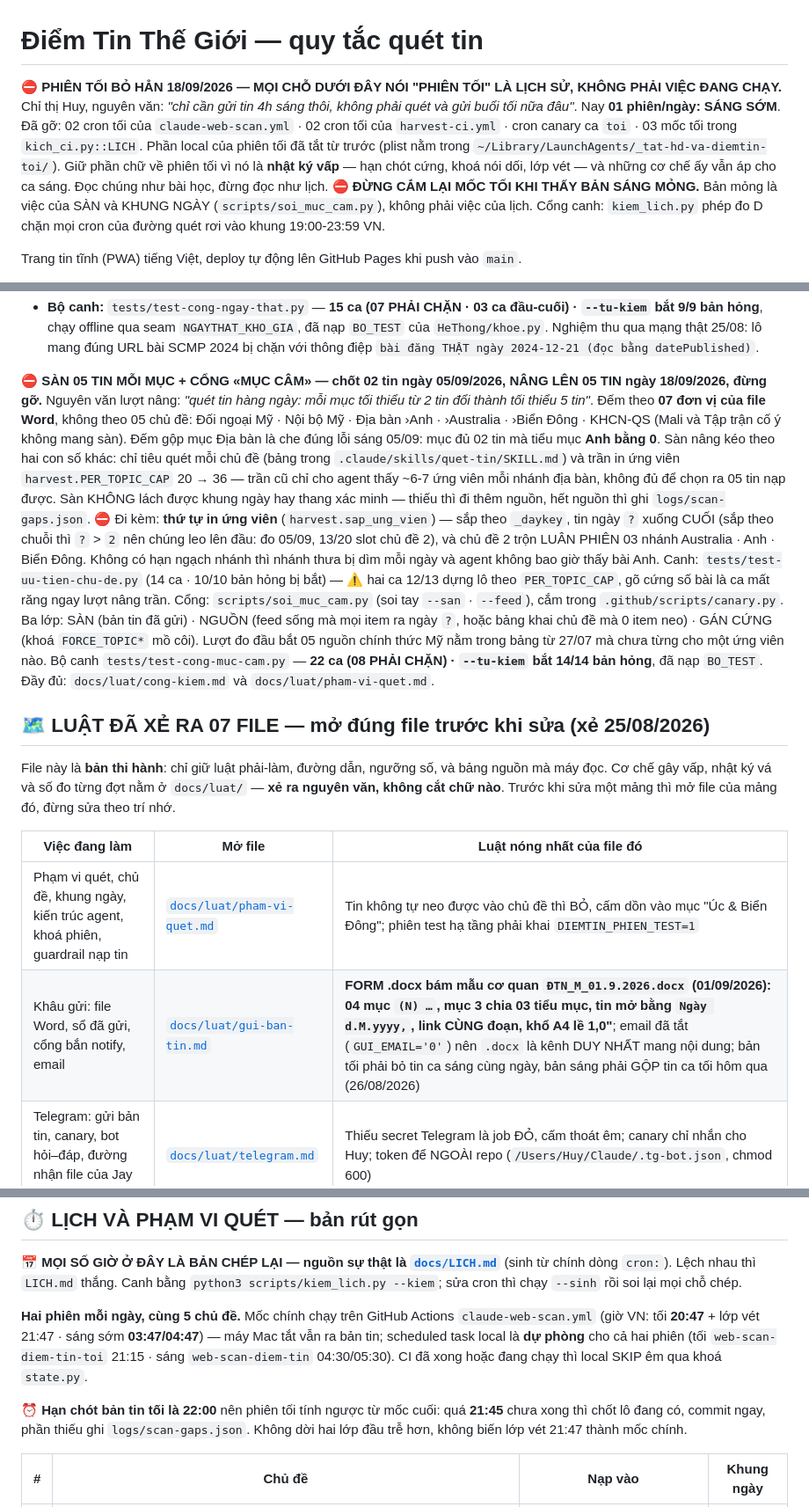
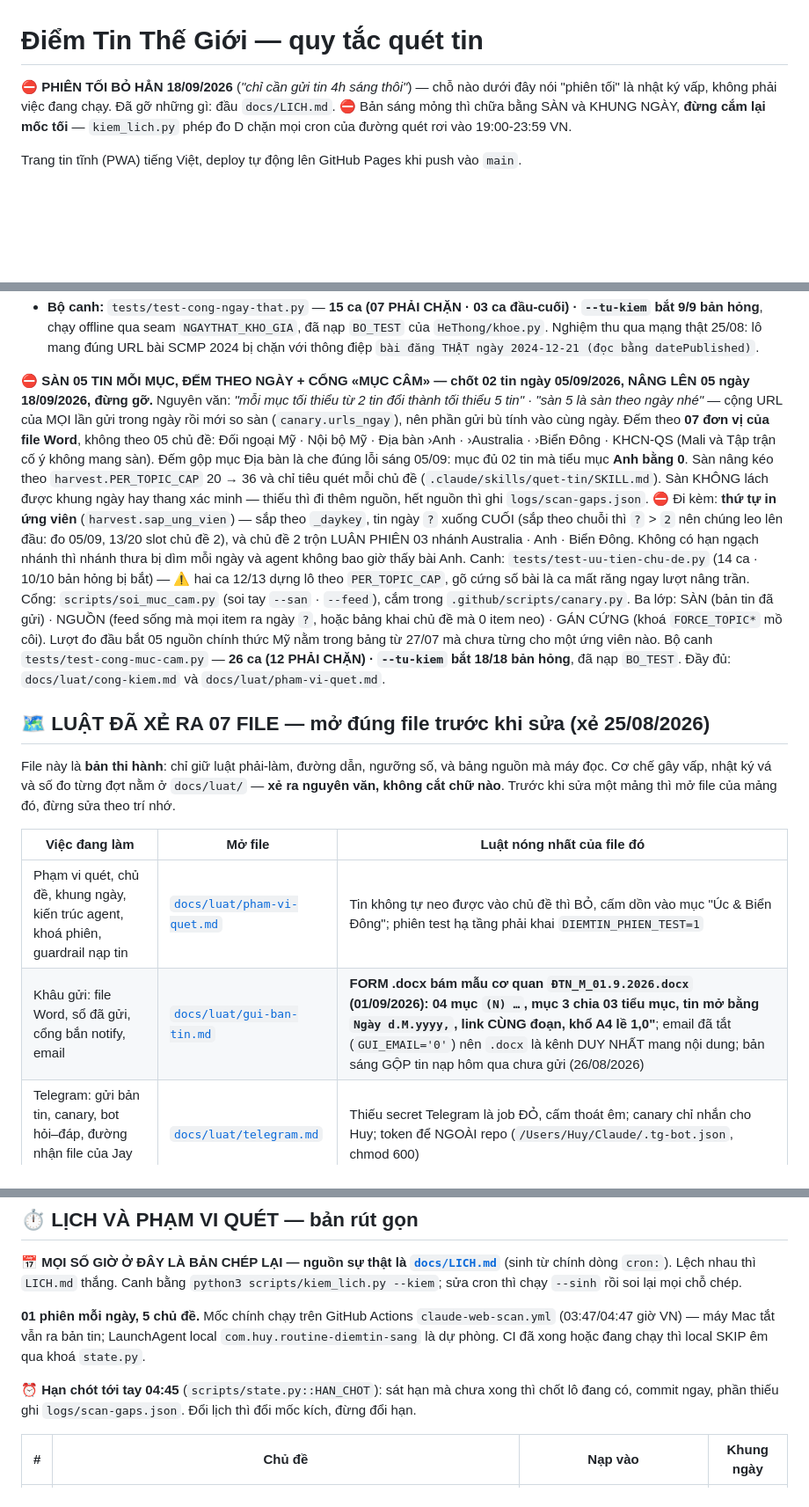
Before and after one commit to huyneo1101-dotcom/diem-tin-the-gioi, a Markdown page: CLAUDE.md, 3 parts joined by grey strips. Shown at 88% size. Rendered like a GitHub page; blank space fills up the shorter version.

Commit message:
Cat bu CLAUDE.md ve duoi tran chong phinh (66398 -> 65904)
Luot truoc do da vuot tran 66000 tu truoc (66398), luot nay them khoi canh bao
phien toi nen len 67304. Cat bu ngay trong luot, dung luat 31:
· nen khoi canh bao dau file va doan san 05 tin (bo phan da co o pham-vi-quet.md)
· thay doan lich cu (da chet han) bang ban gon tro ve docs/LICH.md
· xe nhat ky vap probe_sources.py sang docs/luat/probe-sources-loi-cam.md, giu
  dong tro trong CLAUDE.md — xe vi cham tran, khong phai vi het hieu luc

Nghiem thu: kiem_lich --kiem 4/4 · test-bang-nguon-claude-md 15/15 (co ca doi
chung bang 31 trang HTML con nguyen).

Co-Authored-By: Claude Opus 5 <noreply@anthropic.com>

```diff
--- a/CLAUDE.md
+++ b/CLAUDE.md
@@ -1,17 +1,10 @@
 # Điểm Tin Thế Giới — quy tắc quét tin
 
 
-⛔ **PHIÊN TỐI BỎ HẲN 18/09/2026 — MỌI CHỖ DƯỚI ĐÂY NÓI "PHIÊN TỐI" LÀ LỊCH SỬ, KHÔNG PHẢI
-VIỆC ĐANG CHẠY.** Chỉ thị Huy, nguyên văn: *"chỉ cần gửi tin 4h sáng thôi, không phải quét và
-gửi buổi tối nữa đâu"*. Nay **01 phiên/ngày: SÁNG SỚM**. Đã gỡ: 02 cron tối của
-`claude-web-scan.yml` · 02 cron tối của `harvest-ci.yml` · cron canary ca `toi` · 03 mốc tối
-trong `kich_ci.py::LICH`. Phần local của phiên tối đã tắt từ trước (plist nằm trong
-`~/Library/LaunchAgents/_tat-hd-va-diemtin-toi/`).
-Giữ phần chữ về phiên tối vì nó là **nhật ký vấp** — hạn chót cứng, khoá nói dối, lớp vét — và
-những cơ chế ấy vẫn áp cho ca sáng. Đọc chúng như bài học, đừng đọc như lịch.
-⛔ **ĐỪNG CẮM LẠI MỐC TỐI KHI THẤY BẢN SÁNG MỎNG.** Bản mỏng là việc của SÀN và KHUNG NGÀY
-(`scripts/soi_muc_cam.py`), không phải việc của lịch. Cổng canh: `kiem_lich.py` phép đo D chặn
-mọi cron của đường quét rơi vào khung 19:00-23:59 VN.
+⛔ **PHIÊN TỐI BỎ HẲN 18/09/2026** (*"chỉ cần gửi tin 4h sáng thôi"*) — chỗ nào dưới đây nói
+"phiên tối" là nhật ký vấp, không phải việc đang chạy. Đã gỡ những gì: đầu `docs/LICH.md`.
+⛔ Bản sáng mỏng thì chữa bằng SÀN và KHUNG NGÀY, **đừng cắm lại mốc tối** — `kiem_lich.py` phép
+đo D chặn mọi cron của đường quét rơi vào 19:00-23:59 VN.
 
 Trang tin tĩnh (PWA) tiếng Việt, deploy tự động lên GitHub Pages khi push vào `main`.
 
@@ -107,15 +100,15 @@ cách nhau một tháng cho cùng tỷ lệ (2,0% và 3,7%), tức lỗ này m
   của `HeThong/khoe.py`. Nghiệm thu qua mạng thật 25/08: lô mang đúng URL bài SCMP 2024 bị
   chặn với thông điệp `bài đăng THẬT ngày 2024-12-21 (đọc bằng datePublished)`.
 
-⛔ **SÀN 05 TIN MỖI MỤC + CỔNG «MỤC CÂM» — chốt 02 tin ngày 05/09/2026, NÂNG LÊN 05 TIN ngày
-18/09/2026, đừng gỡ.** Nguyên văn lượt nâng: *"quét tin hàng ngày: mỗi mục tối thiểu từ 2 tin đổi
-thành tối thiểu 5 tin"*. Đếm theo **07 đơn vị của file Word**, không
+⛔ **SÀN 05 TIN MỖI MỤC, ĐẾM THEO NGÀY + CỔNG «MỤC CÂM» — chốt 02 tin ngày 05/09/2026, NÂNG LÊN
+05 ngày 18/09/2026, đừng gỡ.** Nguyên văn: *"mỗi mục tối thiểu từ 2 tin đổi thành tối thiểu 5 tin"*
+· *"sàn 5 là sàn theo ngày nhé"* — cộng URL của MỌI lần gửi trong ngày rồi mới so sàn
+(`canary.urls_ngay`), nên phần gửi bù tính vào cùng ngày. Đếm theo **07 đơn vị của file Word**, không
 theo 05 chủ đề: Đối ngoại Mỹ · Nội bộ Mỹ · Địa bàn ›Anh · ›Australia · ›Biển Đông · KHCN-QS (Mali và
 Tập trận cố ý không mang sàn). Đếm gộp mục Địa bàn là che đúng lỗi sáng 05/09: mục đủ 02 tin mà tiểu
-mục **Anh bằng 0**. Sàn nâng kéo theo hai con số khác: chỉ tiêu quét mỗi chủ đề (bảng trong
-`.claude/skills/quet-tin/SKILL.md`) và trần in ứng viên `harvest.PER_TOPIC_CAP` 20 → 36 — trần cũ chỉ
-cho agent thấy ~6-7 ứng viên mỗi nhánh địa bàn, không đủ để chọn ra 05 tin nạp được. Sàn KHÔNG lách được khung ngày hay thang xác minh — thiếu thì đi thêm nguồn, hết
-nguồn thì ghi `logs/scan-gaps.json`.
+mục **Anh bằng 0**. Sàn nâng kéo theo `harvest.PER_TOPIC_CAP` 20 → 36 và chỉ tiêu quét mỗi chủ đề
+(`.claude/skills/quet-tin/SKILL.md`). Sàn KHÔNG lách được khung ngày hay thang xác minh — thiếu thì
+đi thêm nguồn, hết nguồn thì ghi `logs/scan-gaps.json`.
 ⛔ Đi kèm: **thứ tự in ứng viên** (`harvest.sap_ung_vien`) — sắp theo `_daykey`, tin ngày `?` xuống
 CUỐI (sắp theo chuỗi thì `?` > `2` nên chúng leo lên đầu: đo 05/09, 13/20 slot chủ đề 2), và chủ đề 2
 trộn LUÂN PHIÊN 03 nhánh Australia · Anh · Biển Đông. Không có hạn ngạch nhánh thì nhánh thưa bị dìm
@@ -125,8 +118,8 @@ nâng trần.
 Cổng: `scripts/soi_muc_cam.py` (soi tay `--san` · `--feed`), cắm trong `.github/scripts/canary.py`.
 Ba lớp: SÀN (bản tin đã gửi) · NGUỒN (feed sống mà mọi item ra ngày `?`, hoặc bảng khai chủ đề mà 0
 item neo) · GÁN CỨNG (khoá `FORCE_TOPIC*` mồ côi). Lượt đo đầu bắt 05 nguồn chính thức Mỹ nằm trong
-bảng từ 27/07 mà chưa từng cho một ứng viên nào. Bộ canh `tests/test-cong-muc-cam.py` — **22 ca (08
-PHẢI CHẶN) · `--tu-kiem` bắt 14/14 bản hỏng**, đã nạp `BO_TEST`. Đầy đủ: `docs/luat/cong-kiem.md` và
+bảng từ 27/07 mà chưa từng cho một ứng viên nào. Bộ canh `tests/test-cong-muc-cam.py` — **26 ca (12
+PHẢI CHẶN) · `--tu-kiem` bắt 18/18 bản hỏng**, đã nạp `BO_TEST`. Đầy đủ: `docs/luat/cong-kiem.md` và
 `docs/luat/pham-vi-quet.md`.
 
 ## 🗺️ LUẬT ĐÃ XẺ RA 07 FILE — mở đúng file trước khi sửa (xẻ 25/08/2026)
@@ -138,7 +131,7 @@ nào**. Trước khi sửa một mảng thì mở file của mảng đó, đừn
 | Việc đang làm | Mở file | Luật nóng nhất của file đó |
 |---|---|---|
 | Phạm vi quét, chủ đề, khung ngày, kiến trúc agent, khoá phiên, guardrail nạp tin | [`docs/luat/pham-vi-quet.md`](docs/luat/pham-vi-quet.md) | Tin không tự neo được vào chủ đề thì BỎ, cấm dồn vào mục "Úc & Biển Đông"; phiên test hạ tầng phải khai `DIEMTIN_PHIEN_TEST=1` |
-| Khâu gửi: file Word, sổ đã gửi, cổng bắn notify, email | [`docs/luat/gui-ban-tin.md`](docs/luat/gui-ban-tin.md) | **FORM .docx bám mẫu cơ quan `ĐTN_M_01.9.2026.docx` (01/09/2026): 04 mục `(N) …`, mục 3 chia 03 tiểu mục, tin mở bằng `Ngày d.M.yyyy,`, link CÙNG đoạn, khổ A4 lề 1,0"**; email đã tắt (`GUI_EMAIL='0'`) nên `.docx` là kênh DUY NHẤT mang nội dung; bản tối phải bỏ tin ca sáng cùng ngày, bản sáng phải GỘP tin ca tối hôm qua (26/08/2026) |
+| Khâu gửi: file Word, sổ đã gửi, cổng bắn notify, email | [`docs/luat/gui-ban-tin.md`](docs/luat/gui-ban-tin.md) | **FORM .docx bám mẫu cơ quan `ĐTN_M_01.9.2026.docx` (01/09/2026): 04 mục `(N) …`, mục 3 chia 03 tiểu mục, tin mở bằng `Ngày d.M.yyyy,`, link CÙNG đoạn, khổ A4 lề 1,0"**; email đã tắt (`GUI_EMAIL='0'`) nên `.docx` là kênh DUY NHẤT mang nội dung; bản sáng GỘP tin nạp hôm qua chưa gửi (26/08/2026) |
 | Telegram: gửi bản tin, canary, bot hỏi–đáp, đường nhận file của Jay Lâm | [`docs/luat/telegram.md`](docs/luat/telegram.md) | Thiếu secret Telegram là job ĐỎ, cấm thoát êm; canary chỉ nhắn cho Huy; token để NGOÀI repo (`/Users/Huy/Claude/.tg-bot.json`, chmod 600) |
 | Thêm hoặc sửa cổng kiểm, chạy bộ test | [`docs/luat/cong-kiem.md`](docs/luat/cong-kiem.md) | Cổng «mục câm» đo NỘI DUNG tới tay Huy, ba cổng cũ chỉ đo quy trình; test xanh chưa đủ — phải chạy `--tu-kiem` chứng minh bắt được bản hỏng; **sửa chính `CLAUDE.md` cũng phải chạy test** vì file này LÀ cấu hình |
 | Nạp tin, tập trận, sự kiện ngoại giao vào kho | [`docs/luat/kho-du-lieu.md`](docs/luat/kho-du-lieu.md) | Sửa `dates`/`status` của cuộc đã nạp phải đi bằng `scripts/sua_thong_tin_tap_tran.py`, cấm sửa tay và cấm bịa ngày kết thúc |
@@ -155,14 +148,12 @@ nào**. Trước khi sửa một mảng thì mở file của mảng đó, đừn
 chính dòng `cron:`). Lệch nhau thì `LICH.md` thắng. Canh bằng `python3 scripts/kiem_lich.py --kiem`;
 sửa cron thì chạy `--sinh` rồi soi lại mọi chỗ chép.
 
-**Hai phiên mỗi ngày, cùng 5 chủ đề.** Mốc chính chạy trên GitHub Actions `claude-web-scan.yml` (giờ
-VN: tối **20:47** + lớp vét 21:47 · sáng sớm **03:47/04:47**) — máy Mac tắt vẫn ra bản tin; scheduled
-task local là **dự phòng** cho cả hai phiên (tối `web-scan-diem-tin-toi` 21:15 · sáng
-`web-scan-diem-tin` 04:30/05:30). CI đã xong hoặc đang chạy thì local SKIP êm qua khoá `state.py`.
+**01 phiên mỗi ngày, 5 chủ đề.** Mốc chính chạy trên GitHub Actions `claude-web-scan.yml`
+(03:47/04:47 giờ VN) — máy Mac tắt vẫn ra bản tin; LaunchAgent local `com.huy.routine-diemtin-sang`
+là dự phòng. CI đã xong hoặc đang chạy thì local SKIP êm qua khoá `state.py`.
 
-⏰ **Hạn chót bản tin tối là 22:00** nên phiên tối tính ngược từ mốc cuối: quá **21:45** chưa xong thì
-chốt lô đang có, commit ngay, phần thiếu ghi `logs/scan-gaps.json`. Không dời hai lớp đầu trễ hơn,
-không biến lớp vét 21:47 thành mốc chính.
+⏰ **Hạn chót tới tay 04:45** (`scripts/state.py::HAN_CHOT`): sát hạn mà chưa xong thì chốt lô đang
+có, commit ngay, phần thiếu ghi `logs/scan-gaps.json`. Đổi lịch thì đổi mốc kích, đừng đổi hạn.
 
 | # | Chủ đề | Nạp vào | Khung ngày |
 |---|---|---|---|
```
Also changed, not shown: other parts of CLAUDE.md (+3 -9 lines), docs/luat/probe-sources-loi-cam.md (added, +18 -0 lines).
